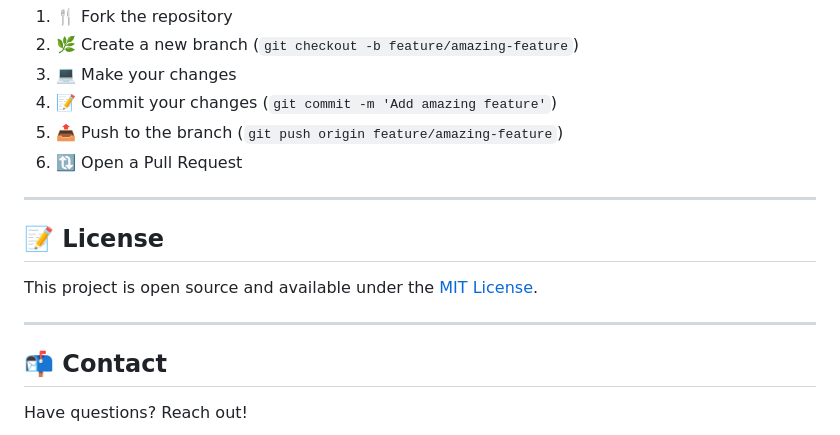
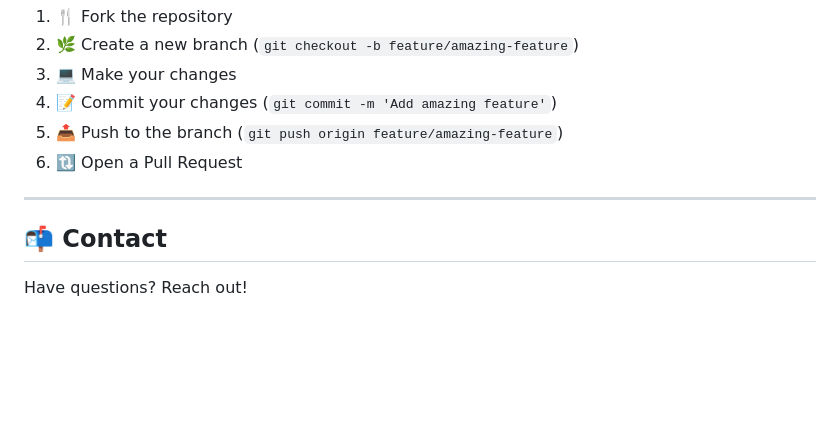
Before and after one commit to VishalMer/Zenith-Yoga, a Markdown page: README.md, the part around the change. Rendered like a GitHub page; blank space fills up the shorter version.

Commit message:
Delete license information from README
Removed license section from README

```diff
--- a/README.md
+++ b/README.md
@@ -238,11 +238,6 @@ Contributions are welcome! Feel free to:
 
 ---
 
-## 📝 License
-
-This project is open source and available under the [MIT License](LICENSE).
-
----
 
 ## 📬 Contact
 
```
